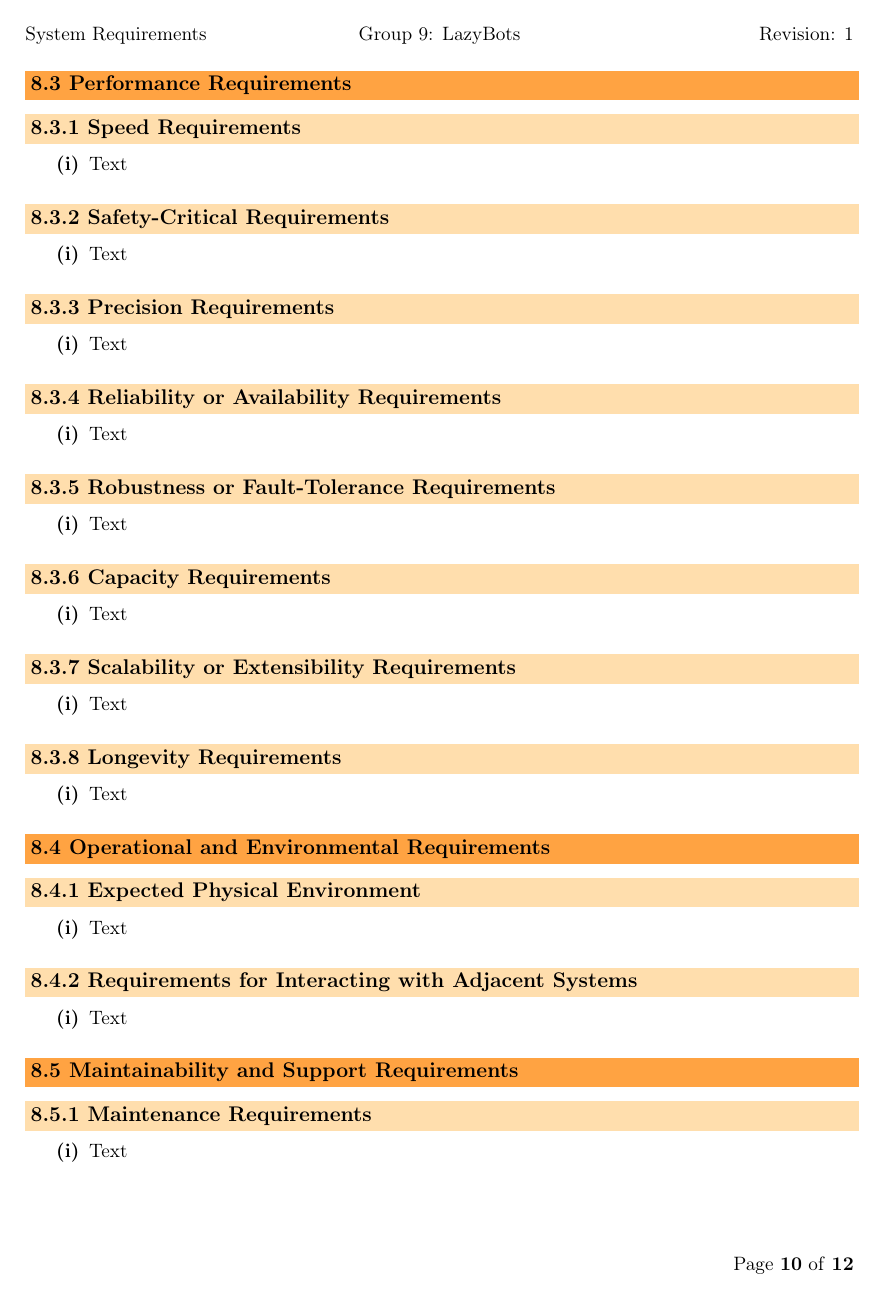
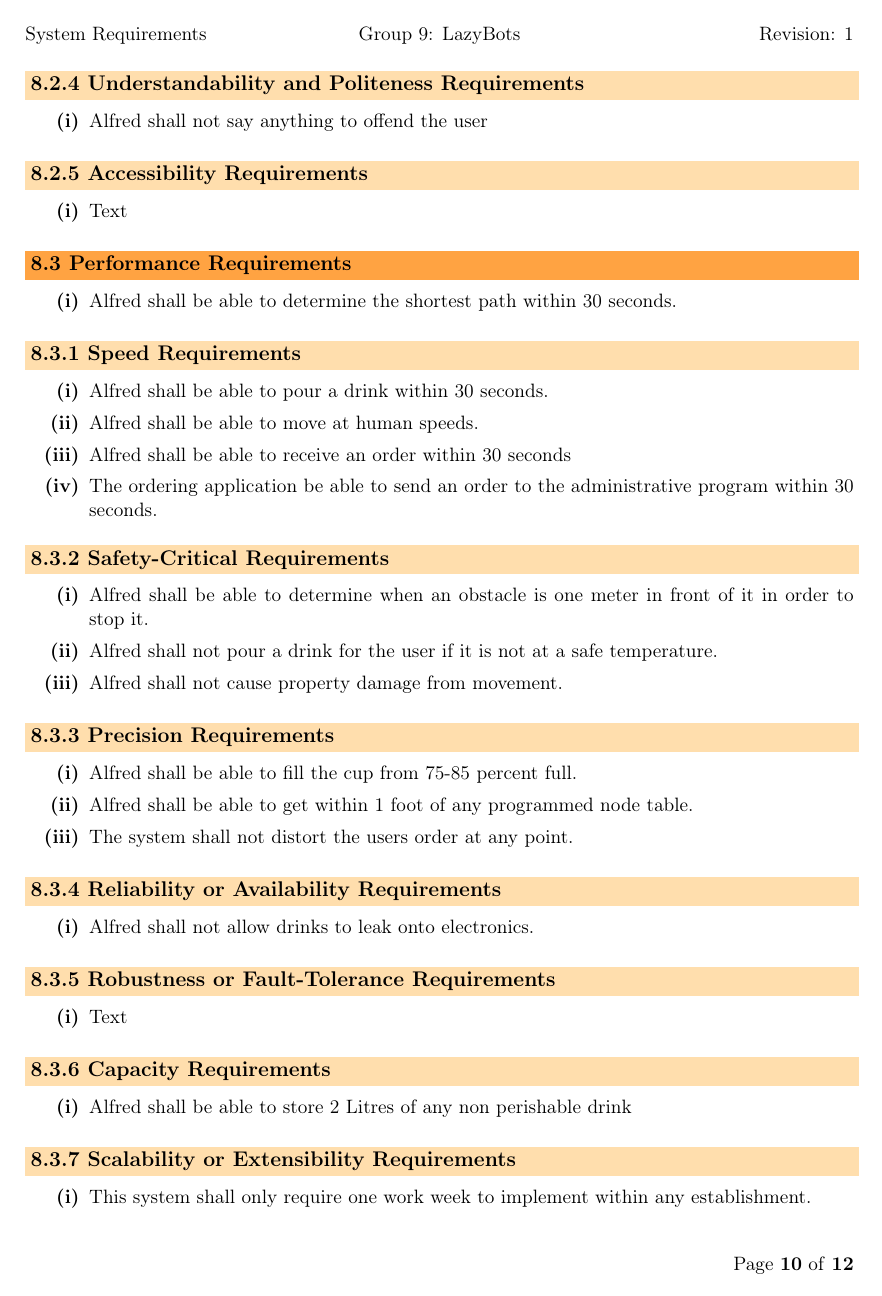
Before and after one commit to Curtis-Milo/Capstone, a LaTeX document (Documentation/Requirments/Sys_Requirements.tex): page 10 of 12. Compiled offline with pdfLaTeX.

Commit message:
Added non functional requirments to the document

```diff
--- a/Documentation/Requirments/Sys_Requirements.tex
+++ b/Documentation/Requirments/Sys_Requirements.tex
@@ -740,3 +744,4 @@ Intro sentence
 % -------------- Understandability and Politeness Requirements --------------%
 \subsubsection{Understandability and Politeness Requirements}
 	\begin{enumerate}[label=\textbf{(\roman*)}]
+		\item Alfred shall not say anything to offend the user
@@ -751,29 +755,40 @@ Intro sentence
 
  % ---------------------------------------------------- Performance Requirements ----------------------------------------------------
 \subsection{Performance Requirements}
+	\begin{enumerate}[label=\textbf{(\roman*)}]
+	\item Alfred shall be able to determine the shortest path within 30 seconds.
 
+	\end{enumerate}
 % ------------------------------- Speed Requirements -------------------------------%
 \subsubsection{Speed Requirements }
 	\begin{enumerate}[label=\textbf{(\roman*)}]
-		\item Text
+		\item Alfred shall be able to pour a drink within 30 seconds.
+		\item Alfred shall be able to move at human speeds.
+		\item Alfred shall be able to receive an order within 30 seconds
+		\item The ordering application be able to send an order to the administrative program within 30 seconds.
 	\end{enumerate}
 
 % -------------------------- Safety-Critical Requirements --------------------------%
 \subsubsection{Safety-Critical Requirements }
 	\begin{enumerate}[label=\textbf{(\roman*)}]
-		\item Text
+		\item Alfred shall be able to determine when an obstacle is one meter in front of it in order to stop it.
+		\item Alfred shall not pour a drink for the user if it is not at a safe temperature.
+		\item Alfred shall not cause property damage from movement.
+
 	\end{enumerate}
 
 % ---------------------------- Precision Requirements -----------------------------%
 \subsubsection{Precision Requirements}
 	\begin{enumerate}[label=\textbf{(\roman*)}]
-		\item Text
+		\item Alfred shall be able to fill the cup from 75-85 percent full.
+		\item Alfred shall be able to get within 1 foot of any programmed node table.
+		\item The system shall not distort the users order at any point.
 	\end{enumerate}
 
 % -------------------- Reliability or Availability Requirements ------------------%
 \subsubsection{Reliability or Availability Requirements}
 	\begin{enumerate}[label=\textbf{(\roman*)}]
-		\item Text
+		\item Alfred shall not allow drinks to leak onto electronics.
 	\end{enumerate}
 
 % --------------- Robustness or Fault-Tolerance Requirements -------------%
@@ -785,19 +800,19 @@ Intro sentence
 % ----------------------------- Capacity Requirements ---------------------------%
 \subsubsection{Capacity Requirements }
 	\begin{enumerate}[label=\textbf{(\roman*)}]
-		\item Text
+		\item Alfred shall be able to store 2 Litres of any non perishable drink
 	\end{enumerate}
 
 % ------------------ Scalability or Extensibility Requirements ----------------%
 \subsubsection{Scalability or Extensibility Requirements }
 	\begin{enumerate}[label=\textbf{(\roman*)}]
-		\item Text
+		\item This system shall only require one work week to implement within any establishment.
 	\end{enumerate}
 
 % ---------------------------- Longevity Requirements --------------------------%
 \subsubsection{Longevity Requirements }
 	\begin{enumerate}[label=\textbf{(\roman*)}]
-		\item Text
+		\item Alfred shall be able to keep drinks cold for a typical 8 hour work shift.
 	\end{enumerate}
 
  % ---------------------------------------- Operational and Environmental Requirements ----------------------------------------
@@ -821,4 +836,3 @@ Intro sentence
 % ------------------------- Maintenance Requirements -----------------------%
 \subsubsection{Maintenance Requirements }
 	\begin{enumerate}[label=\textbf{(\roman*)}]
-		\item Text
```
Also changed, not shown: Documentation/Requirments/Sys_Requirements.tex (35 more changed lines).
